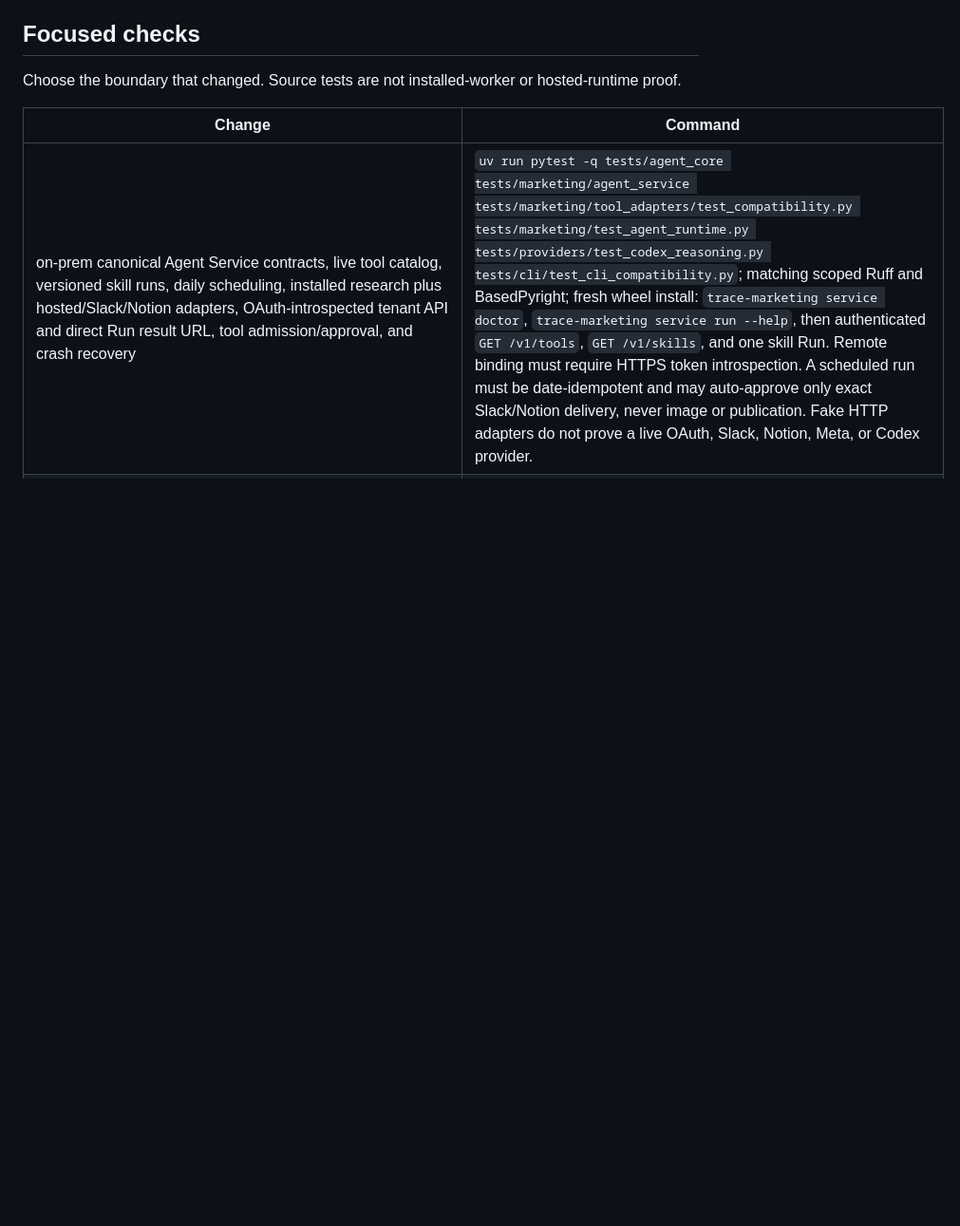
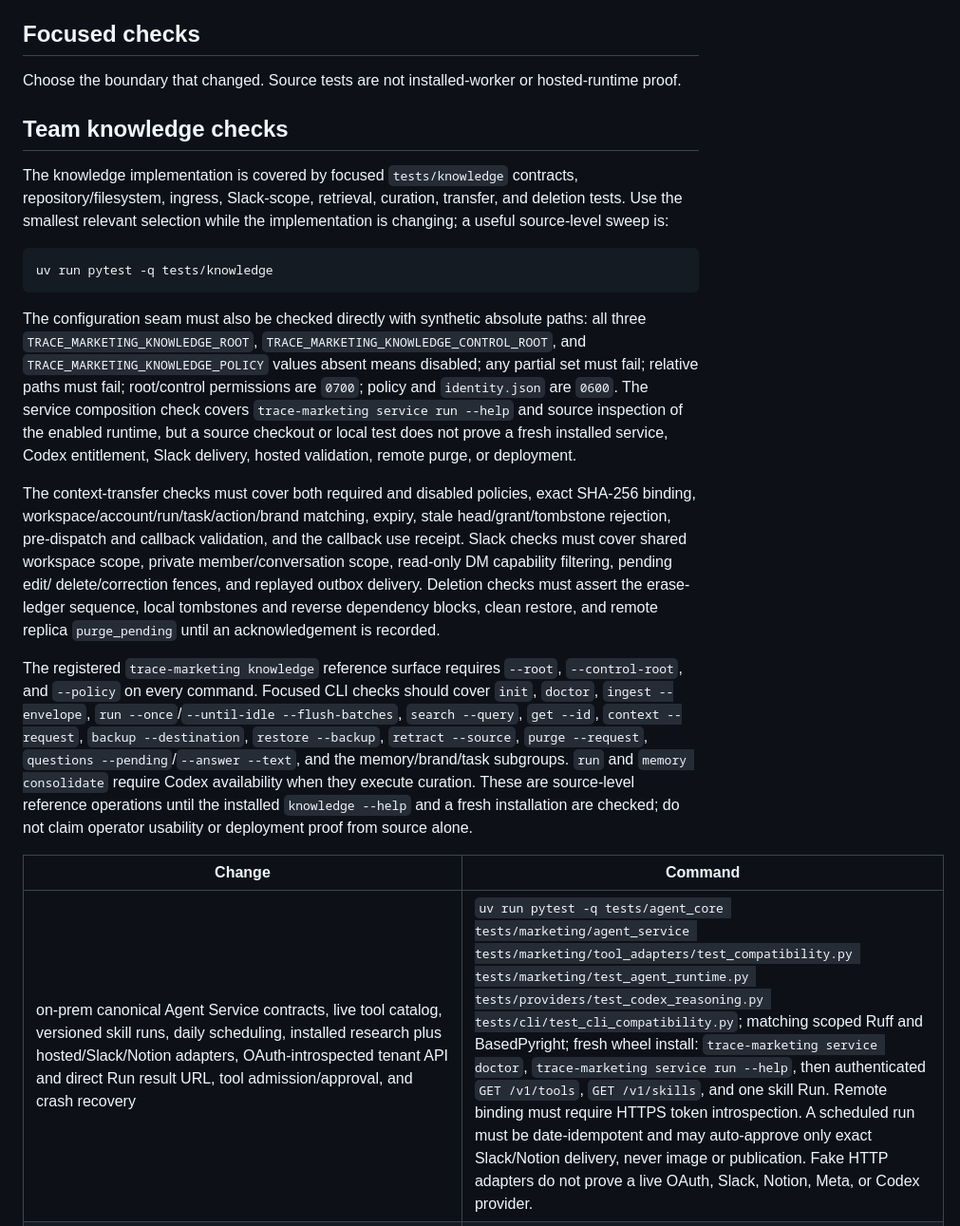
Before and after one commit to corca-ai/ads-booster, a Markdown page: docs/development/testing.md, the part around one of its changes. Shown at 95% size. GitHub-like rendering; blank space fills up the shorter version.

Commit message:
docs: document knowledge verification boundaries (#135)

````diff
--- a/docs/development/testing.md
+++ b/docs/development/testing.md
@@ -6,6 +6,41 @@ Last reviewed: 2026-09-02
 ## Focused checks
 
 Choose the boundary that changed. Source tests are not installed-worker or hosted-runtime proof.
+
+## Team knowledge checks
+
+The knowledge implementation is covered by focused `tests/knowledge` contracts, repository/filesystem,
+ingress, Slack-scope, retrieval, curation, transfer, and deletion tests. Use the smallest relevant
+selection while the implementation is changing; a useful source-level sweep is:
+
+```bash
+uv run pytest -q tests/knowledge
+```
+
+The configuration seam must also be checked directly with synthetic absolute paths: all three
+`TRACE_MARKETING_KNOWLEDGE_ROOT`, `TRACE_MARKETING_KNOWLEDGE_CONTROL_ROOT`, and
+`TRACE_MARKETING_KNOWLEDGE_POLICY` values absent means disabled; any partial set must fail; relative
+paths must fail; root/control permissions are `0700`; policy and `identity.json` are `0600`.
+The service composition check covers `trace-marketing service run --help` and source inspection of
+the enabled runtime, but a source checkout or local test does not prove a fresh installed service,
+Codex entitlement, Slack delivery, hosted validation, remote purge, or deployment.
+
+The context-transfer checks must cover both required and disabled policies, exact SHA-256 binding,
+workspace/account/run/task/action/brand matching, expiry, stale head/grant/tombstone rejection,
+pre-dispatch and callback validation, and the callback use receipt. Slack checks must cover shared
+workspace scope, private member/conversation scope, read-only DM capability filtering, pending edit/
+delete/correction fences, and replayed outbox delivery. Deletion checks must assert the erase-ledger
+sequence, local tombstones and reverse dependency blocks, clean restore, and remote replica
+`purge_pending` until an acknowledgement is recorded.
+
+The registered `trace-marketing knowledge` reference surface requires `--root`, `--control-root`,
+and `--policy` on every command. Focused CLI checks should cover `init`, `doctor`, `ingest --envelope`,
+`run --once`/`--until-idle --flush-batches`, `search --query`, `get --id`, `context --request`,
+`backup --destination`, `restore --backup`, `retract --source`, `purge --request`,
+`questions --pending`/`--answer --text`, and the memory/brand/task subgroups. `run` and
+`memory consolidate` require Codex availability when they execute curation. These are source-level
+reference operations until the installed `knowledge --help` and a fresh installation are checked;
+do not claim operator usability or deployment proof from source alone.
 
 | Change | Command |
 | --- | --- |
````
Also changed, not shown: other parts of docs/development/testing.md (+1 -1 lines).
